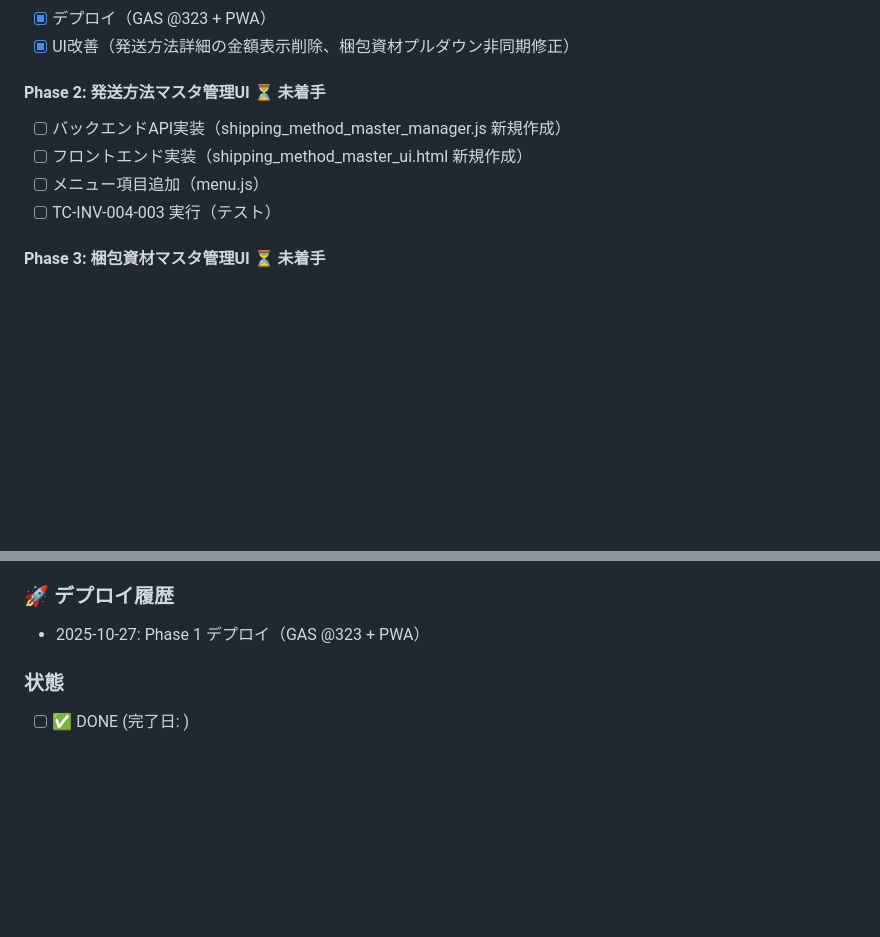
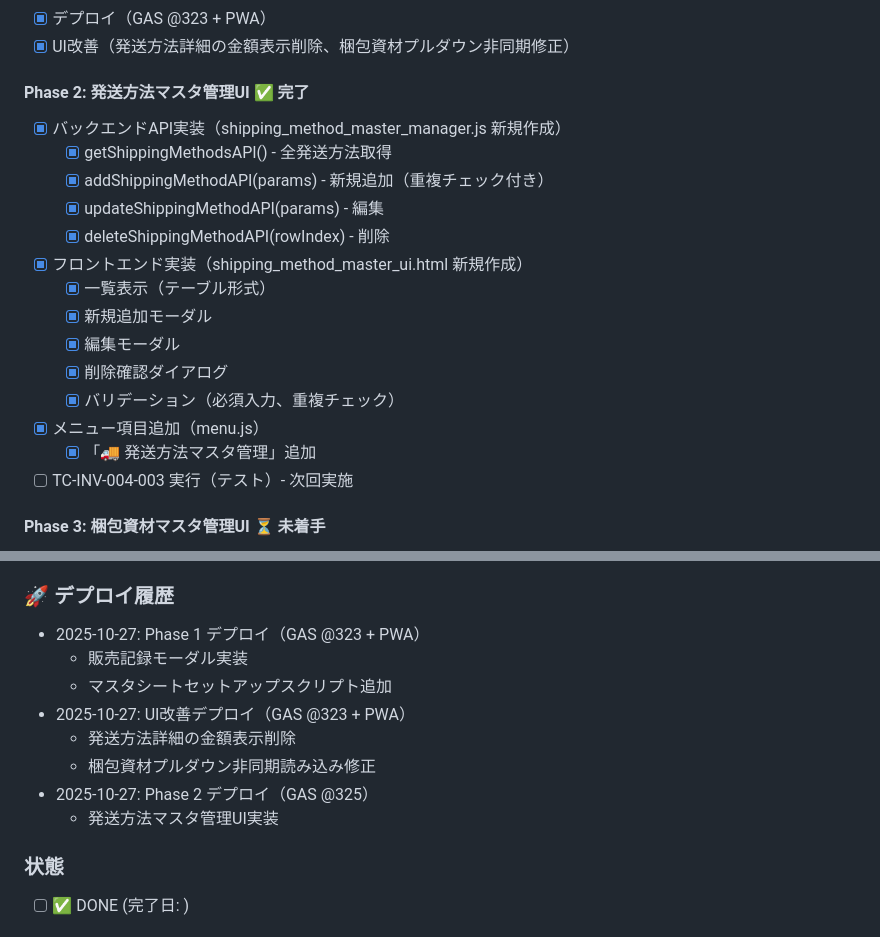
Before and after one commit to creatorTAK/reborn-inventory-system, a Markdown page: docs/issues.md, 2 parts joined by grey strips. Rendered like a GitHub page; blank space fills up the shorter version.

Commit message:
docs: INV-004 Phase 2完了を記録

```diff
--- a/docs/issues.md
+++ b/docs/issues.md
@@ -454,11 +454,21 @@ PWA版で画面遷移（商品登録、設定、在庫管理）が遅く、体
 - [x] デプロイ（GAS @323 + PWA）
 - [x] UI改善（発送方法詳細の金額表示削除、梱包資材プルダウン非同期修正）
 
-#### Phase 2: 発送方法マスタ管理UI ⏳ 未着手
-- [ ] バックエンドAPI実装（shipping_method_master_manager.js 新規作成）
-- [ ] フロントエンド実装（shipping_method_master_ui.html 新規作成）
-- [ ] メニュー項目追加（menu.js）
-- [ ] TC-INV-004-003 実行（テスト）
+#### Phase 2: 発送方法マスタ管理UI ✅ 完了
+- [x] バックエンドAPI実装（shipping_method_master_manager.js 新規作成）
+  - [x] getShippingMethodsAPI() - 全発送方法取得
+  - [x] addShippingMethodAPI(params) - 新規追加（重複チェック付き）
+  - [x] updateShippingMethodAPI(params) - 編集
+  - [x] deleteShippingMethodAPI(rowIndex) - 削除
+- [x] フロントエンド実装（shipping_method_master_ui.html 新規作成）
+  - [x] 一覧表示（テーブル形式）
+  - [x] 新規追加モーダル
+  - [x] 編集モーダル
+  - [x] 削除確認ダイアログ
+  - [x] バリデーション（必須入力、重複チェック）
+- [x] メニュー項目追加（menu.js）
+  - [x] 「🚚 発送方法マスタ管理」追加
+- [ ] TC-INV-004-003 実行（テスト）- 次回実施
 
 #### Phase 3: 梱包資材マスタ管理UI ⏳ 未着手
 - [ ] バックエンドAPI実装（packaging_materials_manager.js 新規作成）
@@ -481,6 +491,13 @@ PWA版で画面遷移（商品登録、設定、在庫管理）が遅く、体
 
 ### 🚀 デプロイ履歴
 - 2025-10-27: Phase 1 デプロイ（GAS @323 + PWA）
+  - 販売記録モーダル実装
+  - マスタシートセットアップスクリプト追加
+- 2025-10-27: UI改善デプロイ（GAS @323 + PWA）
+  - 発送方法詳細の金額表示削除
+  - 梱包資材プルダウン非同期読み込み修正
+- 2025-10-27: Phase 2 デプロイ（GAS @325）
+  - 発送方法マスタ管理UI実装
 
 ### 状態
 - [ ] ✅ DONE (完了日: )
```
